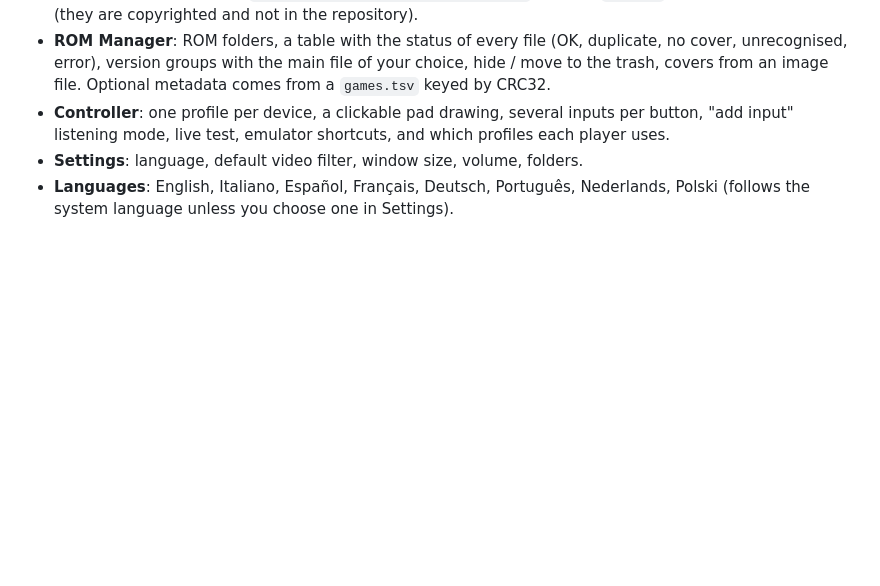
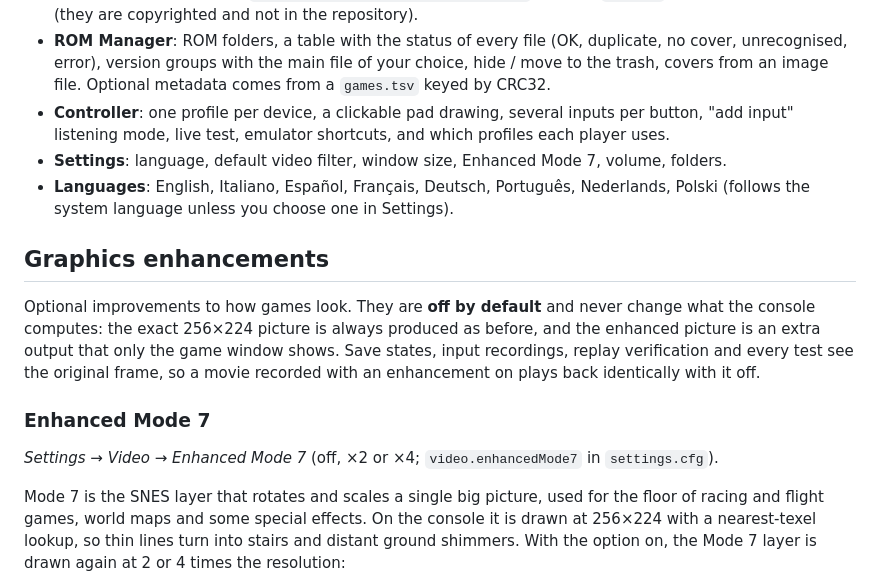
Before and after one commit to sanjeyac/super-javendo, a Markdown page: README.md, the part around one of its changes. Rendered like a GitHub page; blank space fills up the shorter version.

Commit message:
README: Graphics enhancements chapter (Enhanced Mode 7) with comparison images
Co-Authored-By: Claude Sonnet 5.5 <noreply@anthropic.com>

```diff
--- a/README.md
+++ b/README.md
@@ -86,6 +86,22 @@ Running the jar without a ROM opens the frontend (the original one is still avai
   `games.tsv` keyed by CRC32.
 - **Controller**: one profile per device, a clickable pad drawing, several inputs per button, "add input" listening mode,
   live test, emulator shortcuts, and which profiles each player uses.
-- **Settings**: language, default video filter, window size, volume, folders.
+- **Settings**: language, default video filter, window size, Enhanced Mode 7, volume, folders.
 - **Languages**: English, Italiano, Español, Français, Deutsch, Português, Nederlands, Polski (follows the system language unless
   you choose one in Settings).
+
+## Graphics enhancements
+
+Optional improvements to how games look. They are **off by default** and never change what the console computes: the exact
+256×224 picture is always produced as before, and the enhanced picture is an extra output that only the game window shows.
+Save states, input recordings, replay verification and every test see the original frame, so a movie recorded with an
+enhancement on plays back identically with it off.
+
+### Enhanced Mode 7
+
+*Settings → Video → Enhanced Mode 7* (off, ×2 or ×4; `video.enhancedMode7` in `settings.cfg`).
+
+Mode 7 is the SNES layer that rotates and scales a single big picture, used for the floor of racing and flight games, world
+maps and some special effects. On the console it is drawn at 256×224 with a nearest-texel lookup, so thin lines turn into
+stairs and distant ground shimmers. With the option on, the Mode 7 layer is drawn again at 2 or 4 times the resolution:
+
```
Also changed, not shown: other parts of README.md (+31 -0 lines), screenshot/enhanced-mode7-fzero.png (added), screenshot/enhanced-mode7-mariokart.png (added).
